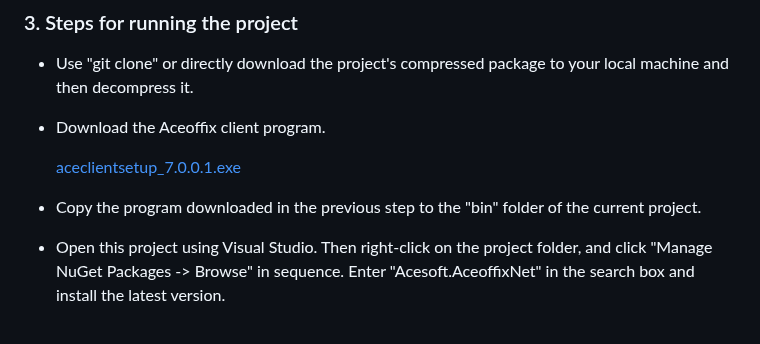
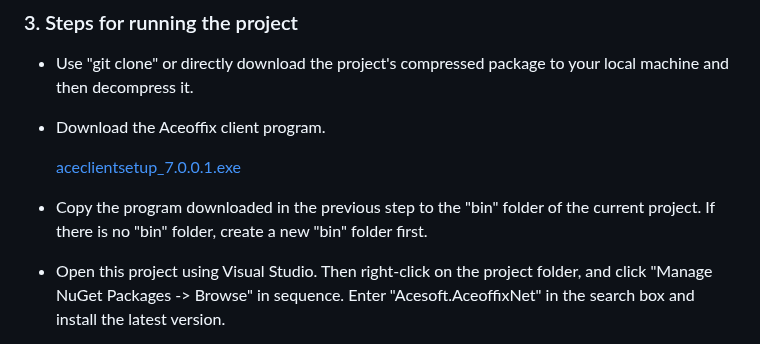
Before and after one commit to aceoffix/Aceoffix7-Net-Simple, a Markdown page: README.md, the part around the change. GitHub-like rendering.

```diff
--- a/README.md
+++ b/README.md
@@ -18,7 +18,7 @@ The Aceoffix7-Net-Simple project demonstrates how to use the Aceoffix 7.0 produc
 
   [aceclientsetup_7.0.0.1.exe](https://github.com/aceoffix/aceoffix-client/releases/download/v7.0.0.1/aceclientsetup_7.0.0.1.exe)
 
-- Copy the program downloaded in the previous step to the "bin" folder of the current project.
+- Copy the program downloaded in the previous step to the "bin" folder of the current project. If there is no "bin" folder, create a new "bin" folder first.
 
 - Open this project using Visual Studio. Then right-click on the project folder, and click "Manage NuGet Packages -> Browse" in sequence. Enter "Acesoft.AceoffixNet" in the search box and install the latest version.
 
```
